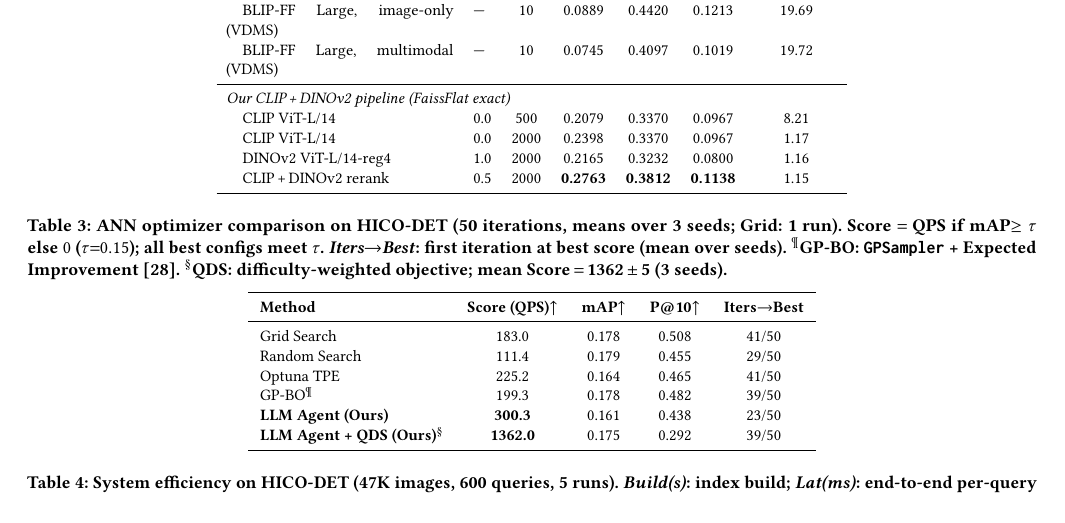
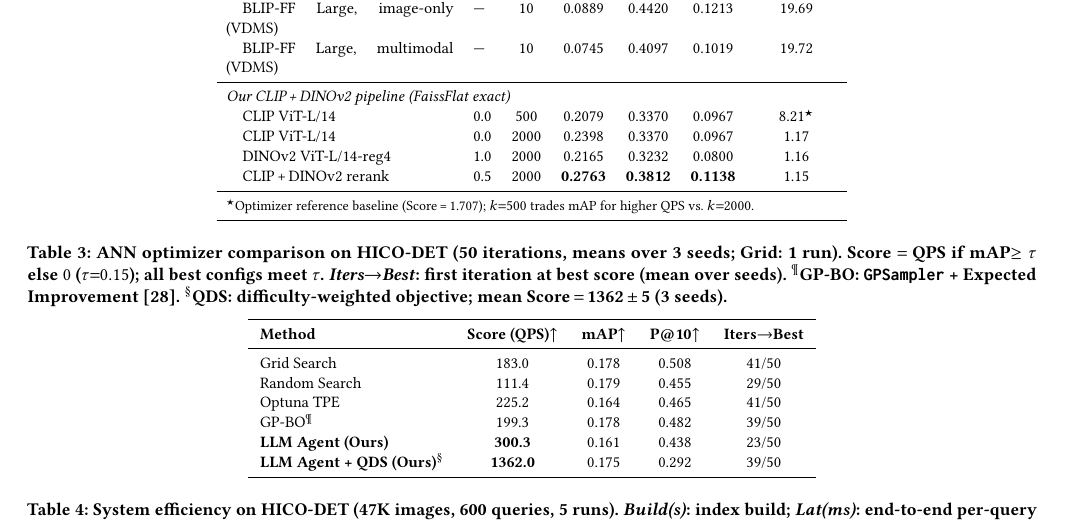
Before and after one commit to shahrzadesmat/Agentic_VDMS, a LaTeX paper (main.tex): part of page 10 of 14, cut so that both start at the same text. Compiled offline with pdfLaTeX.

Commit message:
Table 2: star footnote on k=500 CLIP baseline (optimizer reference)

```diff
--- a/main.tex
+++ b/main.tex
@@ -1124,10 +1124,12 @@ $N{=}30$ covers under 1\% of $\Theta$ (e.g., 5{,}940 HNSW configs on SIFT1M), to
 \quad BLIP-FF Large, multimodal (VDMS)      & --- & 10   & 0.0745 & 0.4097 & 0.1019 & 19.72 \\
 \midrule
 \multicolumn{7}{l}{\textit{Our CLIP\,+\,DINOv2 pipeline (FaissFlat exact)}} \\
-\quad CLIP ViT-L/14                          & 0.0 & 500  & 0.2079 & 0.3370 & 0.0967 &  8.21 \\
+\quad CLIP ViT-L/14                          & 0.0 & 500  & 0.2079 & 0.3370 & 0.0967 &  8.21$^\star$ \\
 \quad CLIP ViT-L/14                          & 0.0 & 2000 & 0.2398 & 0.3370 & 0.0967 &  1.17 \\
 \quad DINOv2 ViT-L/14-reg4                   & 1.0 & 2000 & 0.2165 & 0.3232 & 0.0800 &  1.16 \\
 \quad CLIP\,+\,DINOv2 rerank                 & 0.5 & 2000 & \textbf{0.2763} & \textbf{0.3812} & \textbf{0.1138} & 1.15 \\
+\midrule
+\multicolumn{7}{l}{\footnotesize $^\star$Optimizer reference baseline (Score\,=\,1.707); $k{=}500$ trades mAP for higher QPS vs.\ $k{=}2000$.} \\
 \bottomrule
 \end{tabular}
 \end{table*}
```
